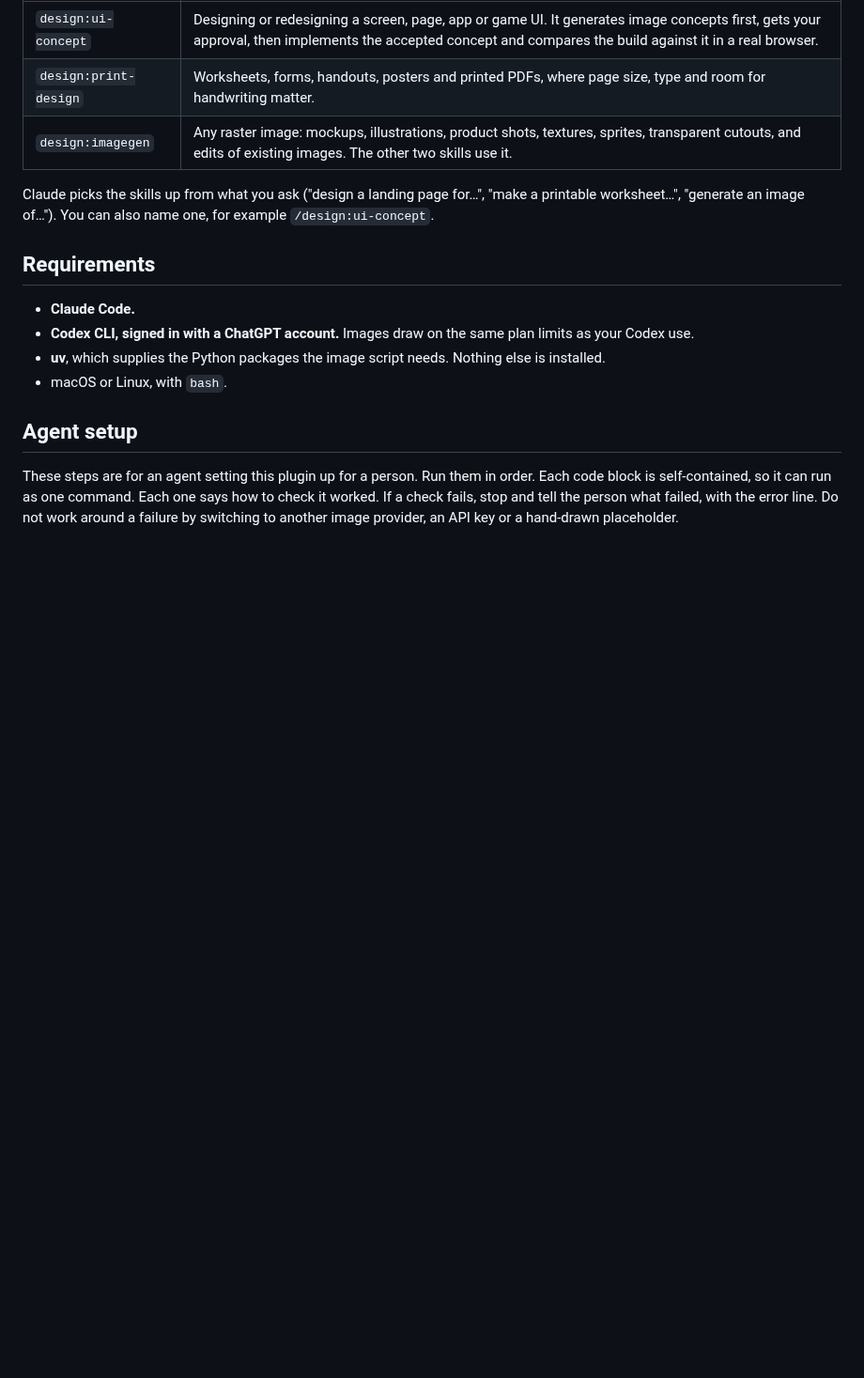
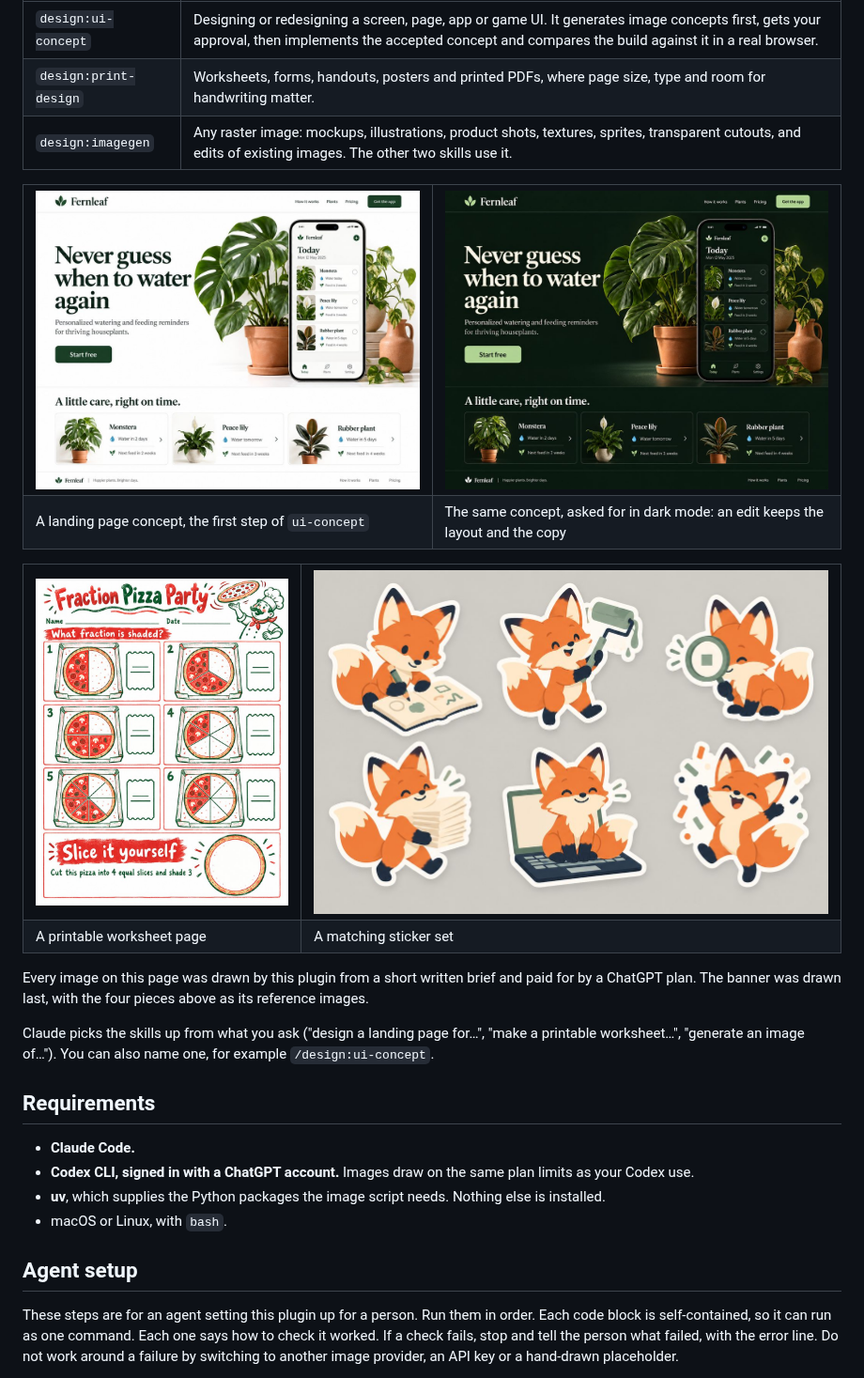
Before and after one commit to antialias/claude-design-plugin, a Markdown page: README.md, the part around one of its changes. Shown at 94% size. Rendered like a GitHub page; pictures changed too: assets/readme/gallery-print.jpg (added), assets/readme/gallery-stickers.jpg (added), assets/readme/gallery-ui-dark.jpg (added); blank space fills up the shorter version.

Commit message:
Publish from upstream 00d95f90539f

```diff
--- a/README.md
+++ b/README.md
@@ -16,6 +20,31 @@ has on your machine. You need no OpenAI API key and no extra service.
 | `design:ui-concept` | Designing or redesigning a screen, page, app or game UI. It generates image concepts first, gets your approval, then implements the accepted concept and compares the build against it in a real browser. |
 | `design:print-design` | Worksheets, forms, handouts, posters and printed PDFs, where page size, type and room for handwriting matter. |
 | `design:imagegen` | Any raster image: mockups, illustrations, product shots, textures, sprites, transparent cutouts, and edits of existing images. The other two skills use it. |
+
+<table>
+  <tr>
+    <td width="50%"><img src="assets/readme/gallery-ui-light.jpg" alt="A landing page concept for Fernleaf, a houseplant watering app"></td>
+    <td width="50%"><img src="assets/readme/gallery-ui-dark.jpg" alt="The same Fernleaf landing page redesigned in dark mode"></td>
+  </tr>
+  <tr>
+    <td>A landing page concept, the first step of <code>ui-concept</code></td>
+    <td>The same concept, asked for in dark mode: an edit keeps the layout and the copy</td>
+  </tr>
+</table>
+
+<table>
+  <tr>
+    <td width="34%"><img src="assets/readme/gallery-print.jpg" alt="A printable fractions worksheet titled Fraction Pizza Party"></td>
+    <td width="66%"><img src="assets/readme/gallery-stickers.jpg" alt="Six matching stickers of a fox doing design work"></td>
+  </tr>
+  <tr>
+    <td>A printable worksheet page</td>
+    <td>A matching sticker set</td>
+  </tr>
+</table>
+
+Every image on this page was drawn by this plugin from a short written brief and paid for by a
+ChatGPT plan. The banner was drawn last, with the four pieces above as its reference images.
 
 Claude picks the skills up from what you ask ("design a landing page for…", "make a printable
 worksheet…", "generate an image of…"). You can also name one, for example `/design:ui-concept`.
```
Also changed, not shown: other parts of README.md (+4 -0 lines), assets/readme/hero.jpg (added).
